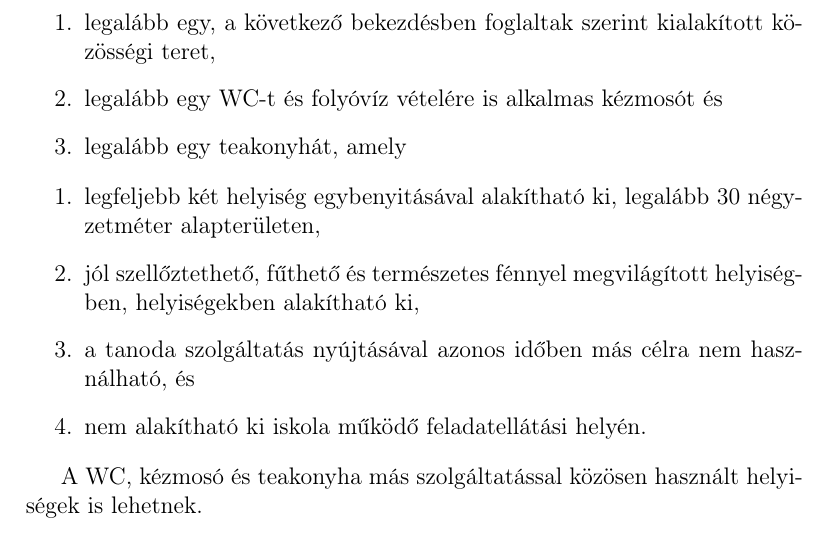
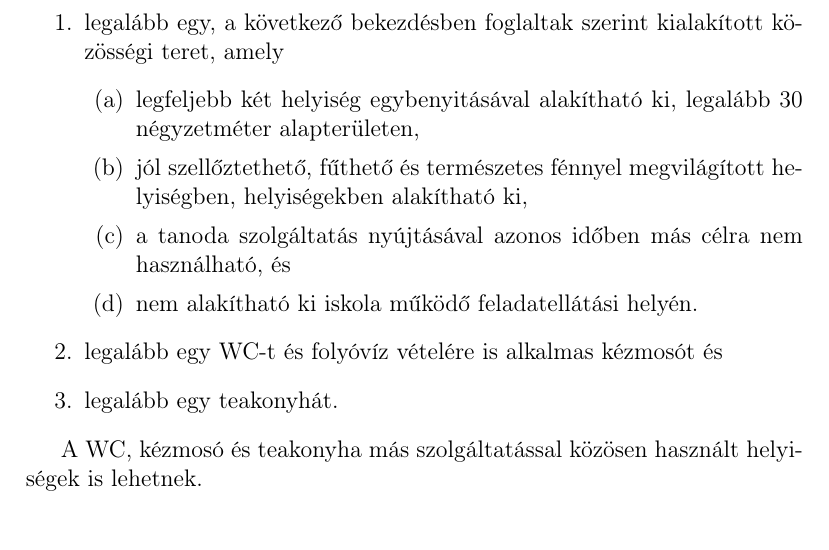
Before and after one commit to halacsy/bps_kerettanterv, a LaTeX document (pedprog.tex, which reads chapters/pedprogram/2-iskola-szervezete/tanulasi-pontok.tex): part of page 49 of 86, cut so that both start at the same text. Compiled offline with pdfLaTeX.

Commit message:
kozossegi ter felsorolas elcsuszott

```diff
--- a/chapters/pedprogram/2-iskola-szervezete/tanulasi-pontok.tex
+++ b/chapters/pedprogram/2-iskola-szervezete/tanulasi-pontok.tex
@@ -18,16 +18,17 @@ A tanulási pontok kialakításakor ugyanazokat az előírásokat kell betartani
 
 A tanulási pontnak vagy a tanulási pontnak helyet biztosító, más szolgáltatást is befogadó integrált térnek meg kell felelnie a létesítési, használati és üzemeltetési tűzvédelmi előírásoknak, amelyet -- a fenntartó kérésére -- egy független ellenőr állapít meg és évente ellenőriz. A tanulási pontban biztosítani kell
 \begin{enumerate}
-    \item legalább egy, a következő bekezdésben foglaltak szerint kialakított közösségi teret,
+    \item legalább egy, a következő bekezdésben foglaltak szerint kialakított közösségi teret, amely
+    \begin{enumerate}
+        \item legfeljebb két helyiség egybenyitásával alakítható ki, legalább 30 négyzetméter alapterületen,
+        \item jól szellőztethető, fűthető és természetes fénnyel megvilágított helyiségben, helyiségekben alakítható ki,
+        \item a tanoda szolgáltatás nyújtásával azonos időben más célra nem használható, és
+        \item nem alakítható ki iskola működő feladatellátási helyén.
+    \end{enumerate}
     \item legalább egy WC-t és folyóvíz vételére is alkalmas kézmosót és
-    \item  legalább egy teakonyhát, amely
+    \item  legalább egy teakonyhát.
 \end{enumerate}
-\begin{enumerate}
-    \item legfeljebb két helyiség egybenyitásával alakítható ki, legalább 30 négyzetméter alapterületen,
-    \item jól szellőztethető, fűthető és természetes fénnyel megvilágított helyiségben, helyiségekben alakítható ki,
-    \item a tanoda szolgáltatás nyújtásával azonos időben más célra nem használható, és
-    \item nem alakítható ki iskola működő feladatellátási helyén.
-\end{enumerate}
+
 
 A WC, kézmosó és teakonyha más szolgáltatással közösen használt helyiségek is lehetnek.
 
```
